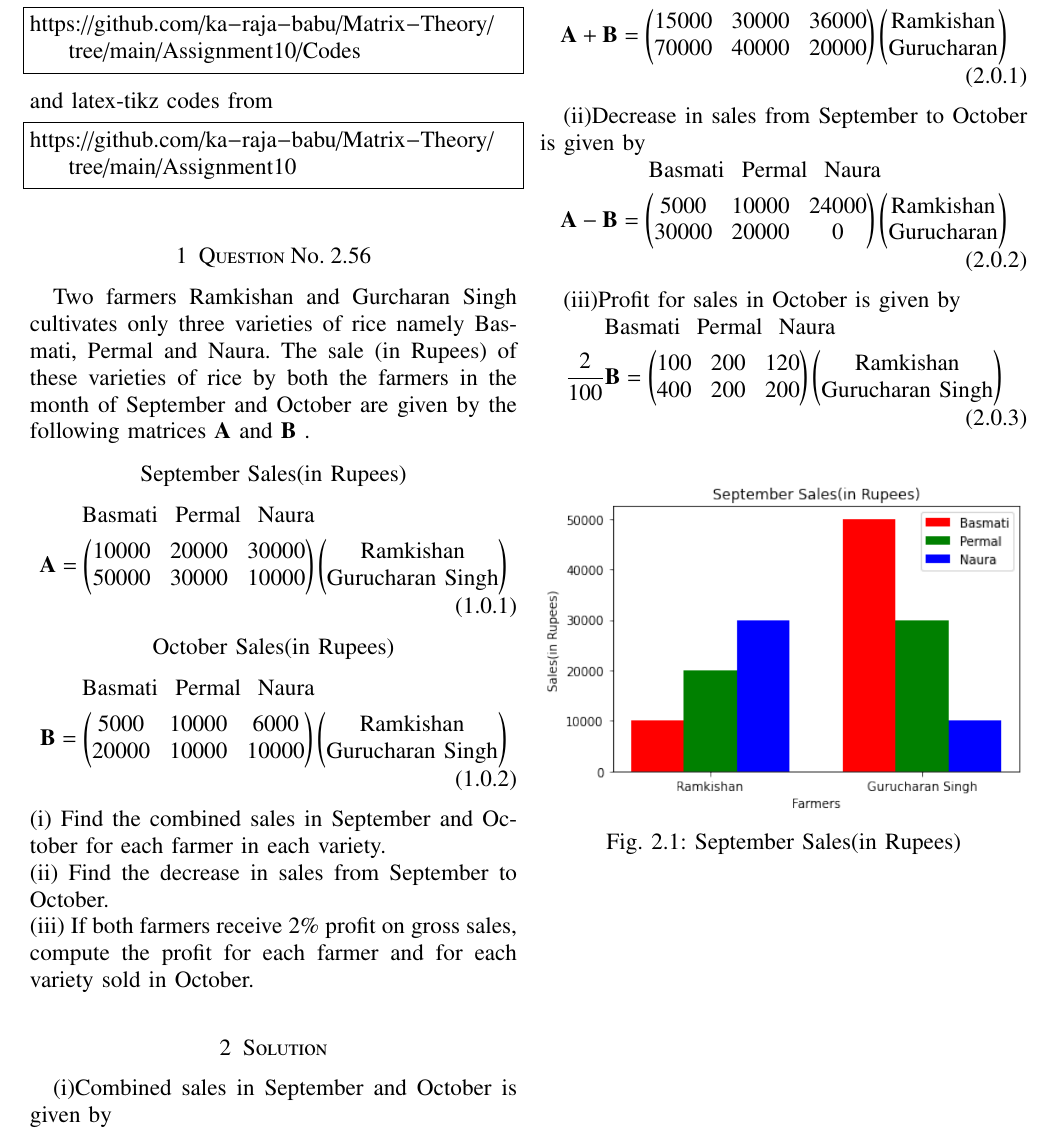
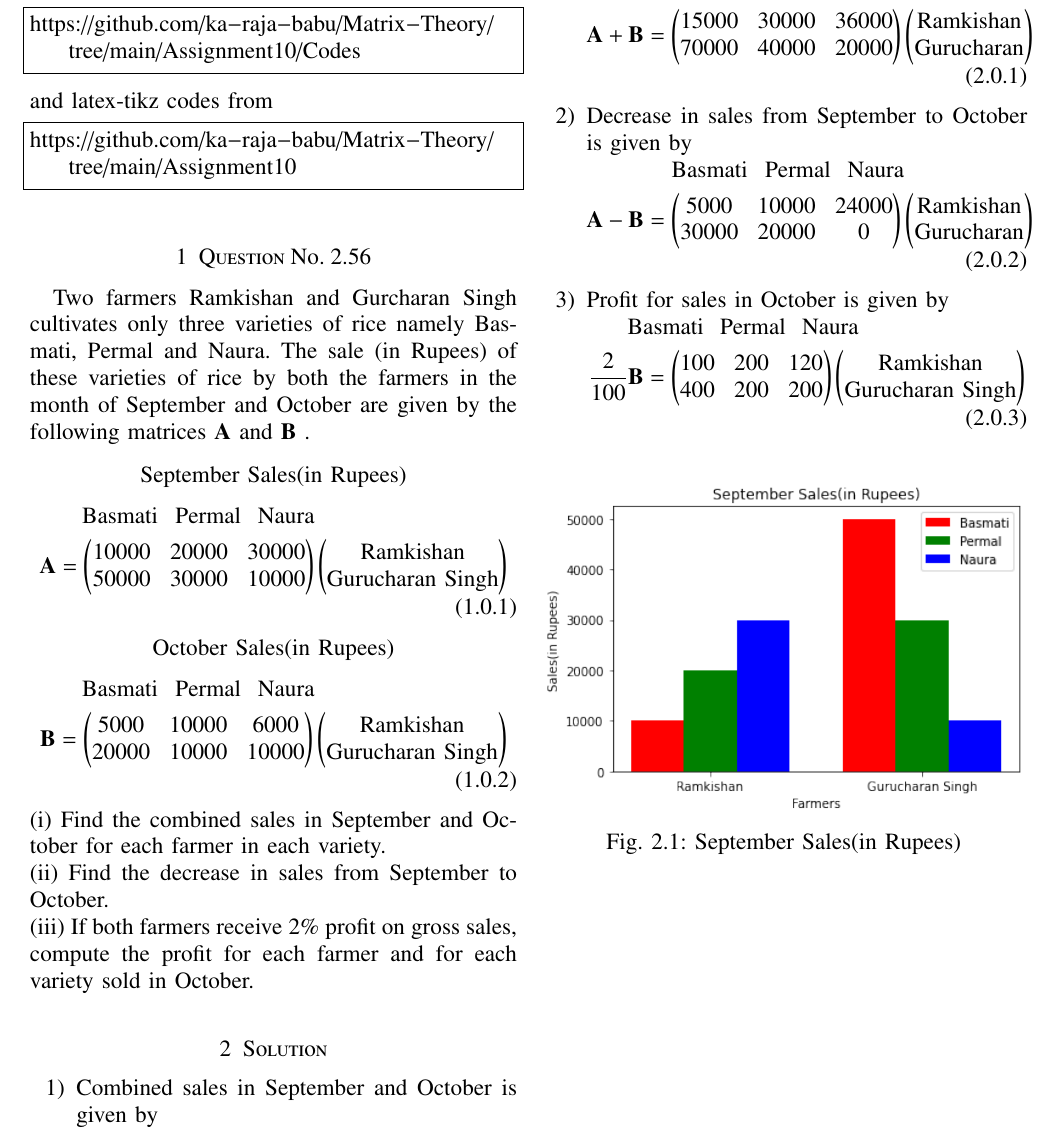
Before and after one commit to ka-raja-babu/Matrix-Theory, a LaTeX problem sheet (Assignment10/Assignment10.tex): part of page 1 of 2, cut so that both start at the same text. The pictures show the PDF file Assignment10/Assignment10.pdf that the author committed with the source.

Commit message:
Add files via upload

```diff
--- a/Assignment10/Assignment10.tex
+++ b/Assignment10/Assignment10.tex
@@ -166,26 +166,29 @@ October Sales(in Rupees)
 %
 \section{Solution}
 %
-(i)Combined sales in September and October is given by
+\begin{enumerate}
+    \item Combined sales in September and October is given by
 
     \hspace{1.4cm} Basmati \hspace{0.02cm} Permal \hspace{0.01cm} Naura
     \begin{align}
-    \vec{A}+\vec{B} = \myvec{15000 & 30000 & 36000 \\ 70000 & 40000 & 20000}\myvec{\text{Ramkishan} \\ \text{Gurucharan}}
+    \vec{A}+\vec{B}=\myvec{15000 & 30000 & 36000 \\ 70000 & 40000 & 20000}\myvec{\text{Ramkishan} \\ \text{Gurucharan}}
     \end{align}
 
-(ii)Decrease in sales from September to October is given by
+    \item Decrease in sales from September to October is given by
 
     \hspace{1.4cm} Basmati \hspace{0.02cm} Permal \hspace{0.01cm} Naura
     \begin{align}
     \vec{A}-\vec{B} = \myvec{5000 & 10000 & 24000 \\ 30000 & 20000 & 0}\myvec{\text{Ramkishan} \\ \text{Gurucharan}}
     \end{align}
 
-(iii)Profit for sales in October is given by
+    \item Profit for sales in October is given by
 
     \hspace{0.6cm} Basmati \hspace{0.001cm} Permal \hspace{0.001cm} Naura
     \begin{align}
     \frac{2}{100}\vec{B} = \myvec{100 & 200 & 120 \\ 400 & 200 & 200}\myvec{\text{Ramkishan} \\ \text{Gurucharan Singh}}
     \end{align}
+
+\end{enumerate}
 
 \numberwithin{figure}{section}
 \begin{figure}[!ht]
@@ -211,12 +214,11 @@ October Sales(in Rupees)
 \label{fig:Combined}
 \end{figure}
 
-
 \numberwithin{figure}{section}
 \begin{figure}[!ht]
 \centering
 \includegraphics[width=\columnwidth]{Figure10_4}
-\caption{Decrease in Sales from Sept to Oct(in Rupees)}
+\caption{Decrease  to Oct(in Rupees)}
 \label{fig:Decrease}
 \end{figure}
 
```
Also changed, not shown: Assignment10/Assignment10.pdf. Lines whose indentation alone changed are shown as unchanged.
